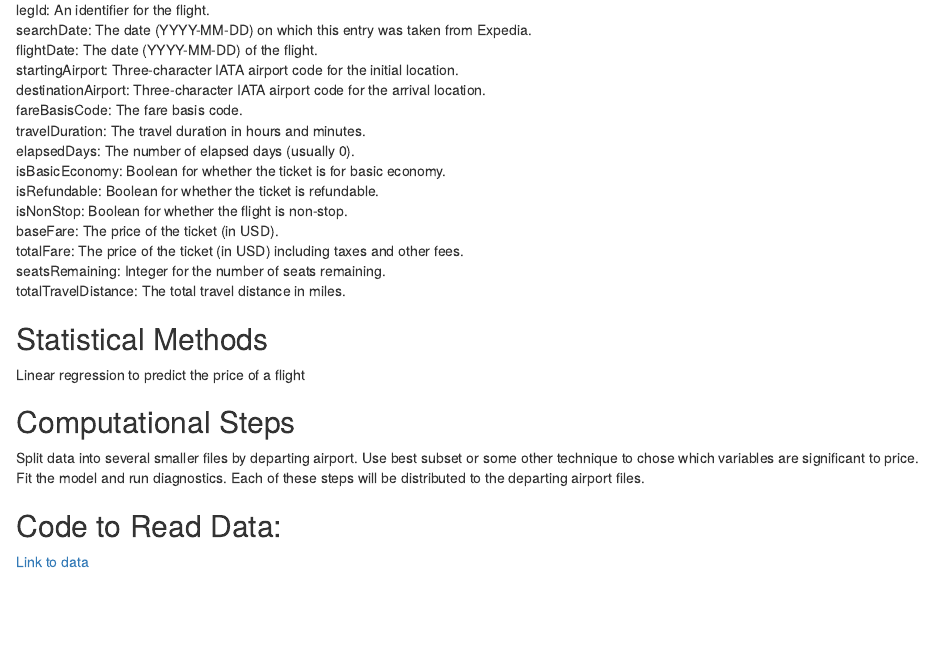
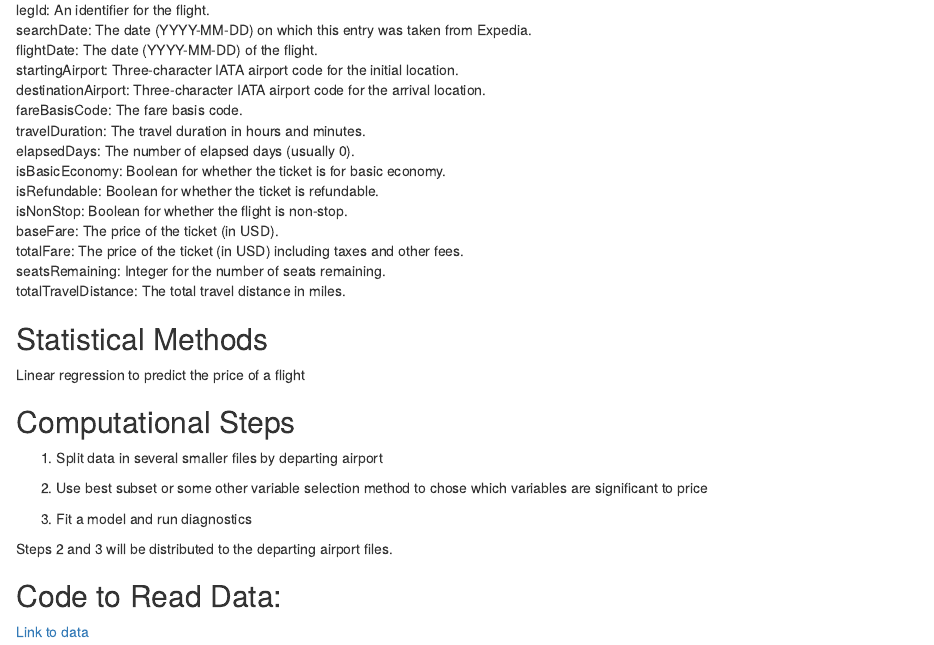
Before and after one commit to anchayes/Stat605_Project, an R Markdown document (proposal.Rmd): the page in a window 1100 px wide, from 280 px down. Rendered offline with R 4.5, knitr and Pandoc, with nearby package versions.

Commit message:
minor updates

```diff
--- a/proposal.Rmd
+++ b/proposal.Rmd
@@ -40,7 +40,13 @@ totalTravelDistance: The total travel distance in miles.
 Linear regression to predict the price of a flight
 
 ## Computational Steps
-Split data into several smaller files by departing airport. Use best subset or some other technique to chose which variables are significant to price. Fit the model and run diagnostics. Each of these steps will be distributed to the departing airport files.
+1. Split data in several smaller files by departing airport
+
+2. Use best subset or some other variable selection method to chose which variables are significant to price
+
+3. Fit a model and run diagnostics
+
+Steps 2 and 3 will be distributed to the departing airport files.
 
 ## Code to Read Data:
 [Link to data](https://www.kaggle.com/datasets/dilwong/flightprices)
```
